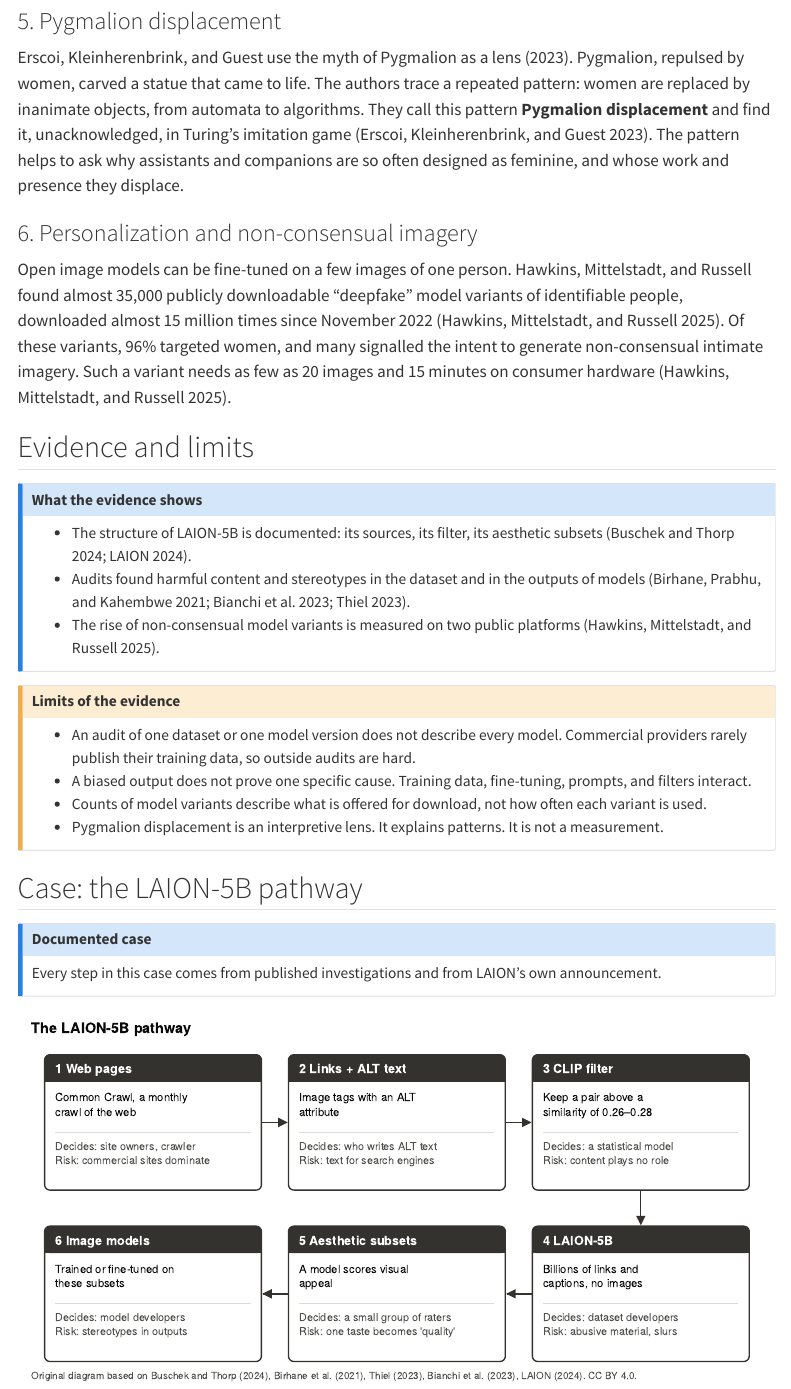
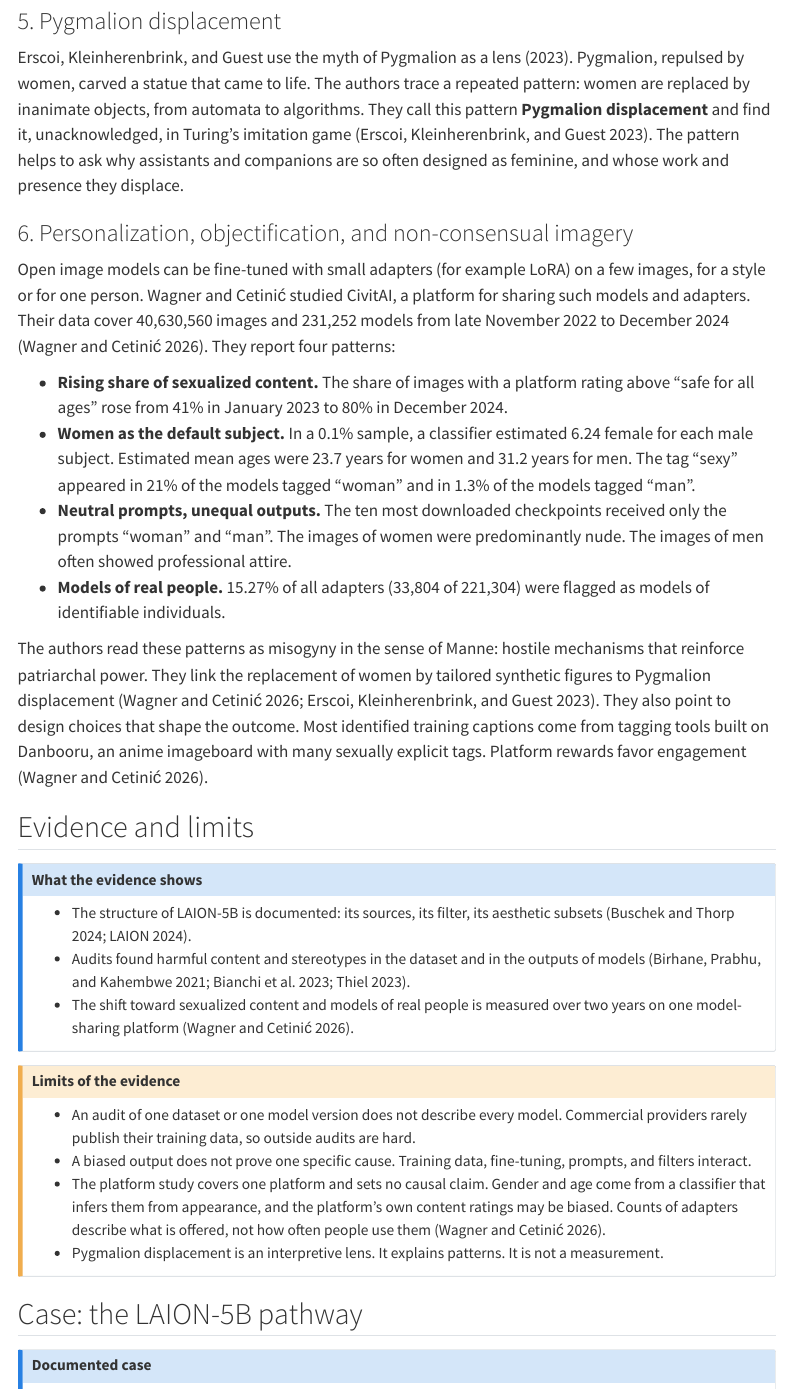
Before and after one commit to laurajul/stochastic-parrots-and-beyond, a Quarto document (contents/lenses/02-representation.qmd): the page in a window 1100 px wide, from 1530 px down. Rendered offline with R 4.5, knitr and Pandoc in place of Quarto, with nearby package versions; menus at the side of the page are left out.

Commit message:
feat: build the lens 2 deepfake case on Wagner and Cetinić (2026)
Replace the Hawkins et al. figures in section 6 of the lens page and in
slide 5 with the CivitAI study by Wagner and Cetinić (Big Data & Society,
2026). Add the study to the anchor sources, the evidence and limits boxes,
and the reading list. Ignore the local _reference/ folder.

Co-Authored-By: Claude Sonnet 5.5 <noreply@anthropic.com>

```diff
--- a/contents/lenses/02-representation.qmd
+++ b/contents/lenses/02-representation.qmd
@@ -50,9 +50,16 @@ Birhane, Prabhu, and Kahembwe audited LAION-400M, a predecessor of LAION-5B. The
 
 Erscoi, Kleinherenbrink, and Guest use the myth of Pygmalion as a lens [-@erscoi2023]. Pygmalion, repulsed by women, carved a statue that came to life. The authors trace a repeated pattern: women are replaced by inanimate objects, from automata to algorithms. They call this pattern **Pygmalion displacement** and find it, unacknowledged, in Turing's imitation game [@erscoi2023]. The pattern helps to ask why assistants and companions are so often designed as feminine, and whose work and presence they displace.
 
-### 6. Personalization and non-consensual imagery
+### 6. Personalization, objectification, and non-consensual imagery
 
-Open image models can be fine-tuned on a few images of one person. Hawkins, Mittelstadt, and Russell found almost 35,000 publicly downloadable "deepfake" model variants of identifiable people, downloaded almost 15 million times since November 2022 [@hawkins2025]. Of these variants, 96% targeted women, and many signalled the intent to generate non-consensual intimate imagery. Such a variant needs as few as 20 images and 15 minutes on consumer hardware [@hawkins2025].
+Open image models can be fine-tuned with small adapters (for example LoRA) on a few images, for a style or for one person. Wagner and Cetinić studied CivitAI, a platform for sharing such models and adapters. Their data cover 40,630,560 images and 231,252 models from late November 2022 to December 2024 [@wagner2026]. They report four patterns:
+
+- **Rising share of sexualized content.** The share of images with a platform rating above "safe for all ages" rose from 41% in January 2023 to 80% in December 2024.
+- **Women as the default subject.** In a 0.1% sample, a classifier estimated 6.24 female for each male subject. Estimated mean ages were 23.7 years for women and 31.2 years for men. The tag "sexy" appeared in 21% of the models tagged "woman" and in 1.3% of the models tagged "man".
+- **Neutral prompts, unequal outputs.** The ten most downloaded checkpoints received only the prompts "woman" and "man". The images of women were predominantly nude. The images of men often showed professional attire.
+- **Models of real people.** 15.27% of all adapters (33,804 of 221,304) were flagged as models of identifiable individuals.
+
+The authors read these patterns as misogyny in the sense of Manne: hostile mechanisms that reinforce patriarchal power. They link the replacement of women by tailored synthetic figures to Pygmalion displacement [@wagner2026; @erscoi2023]. They also point to design choices that shape the outcome. Most identified training captions come from tagging tools built on Danbooru, an anime imageboard with many sexually explicit tags. Platform rewards favor engagement [@wagner2026].
 
 ## Evidence and limits
 
@@ -60,7 +67,7 @@ Open image models can be fine-tuned on a few images of one person. Hawkins, Mitt
 
 - The structure of LAION-5B is documented: its sources, its filter, its aesthetic subsets [@buschek2024; @laion2024].
 - Audits found harmful content and stereotypes in the dataset and in the outputs of models [@birhane2021; @bianchi2023; @thiel2023].
-- The rise of non-consensual model variants is measured on two public platforms [@hawkins2025].
+- The shift toward sexualized content and models of real people is measured over two years on one model-sharing platform [@wagner2026].
 
 :::
 
@@ -68,7 +75,7 @@ Open image models can be fine-tuned on a few images of one person. Hawkins, Mitt
 
 - An audit of one dataset or one model version does not describe every model. Commercial providers rarely publish their training data, so outside audits are hard.
 - A biased output does not prove one specific cause. Training data, fine-tuning, prompts, and filters interact.
-- Counts of model variants describe what is offered for download, not how often each variant is used.
+- The platform study covers one platform and sets no causal claim. Gender and age come from a classifier that infers them from appearance, and the platform's own content ratings may be biased. Counts of adapters describe what is offered, not how often people use them [@wagner2026].
 - Pygmalion displacement is an interpretive lens. It explains patterns. It is not a measurement.
 
 :::
--- a/contents/slides/02-representation.qmd
+++ b/contents/slides/02-representation.qmd
@@ -77,16 +77,18 @@ Do not run a live demonstration. Describe the findings, and refer to the paper.
 Ask the group to name assistants and their designed voice or gender. Then ask which human work they claim to replace.
 :::
 
-## 5. Personalization and non-consent
+## 5. Personalization and normalization {.smaller}
 
-- Almost 35,000 downloadable "deepfake" model variants of identifiable people, downloaded almost 15 million times.
-- 96% targeted women. Many signalled the intent to create non-consensual intimate imagery.
-- As few as 20 images and 15 minutes on consumer hardware.
+- CivitAI, 2022 to 2024: 40.6 million images and 231,252 models.
+- Sexualized images rose from 41% to 80% of all images.
+- Neutral prompt "woman": mostly nude. Neutral prompt "man": often professional attire.
+- 15% of adapters (33,804) were flagged as models of identifiable people.
+- A design pattern with a history: tailored synthetic women replace real ones.
 
-[Hawkins, Mittelstadt, and Russell (2025), FAccT.]{.source}
+[Wagner and Cetinić (2026), Big Data & Society.]{.source}
 
 ::: notes
-Keep the discussion on structures: platforms, licenses, moderation. Do not name targeted persons.
+One platform, an exploratory study. Gender and age come from a classifier. Keep the discussion on structures: platform rewards, tagging tools, licenses, moderation. Do not name targeted persons. Link back to Pygmalion displacement.
 :::
 
 ## Case: the LAION-5B pathway
@@ -141,6 +143,7 @@ A **representation and harm pathway** for each group:
 - Buschek and Thorp (2024): [Models All the Way Down](https://knowingmachines.org/models-all-the-way).
 - Birhane, Prabhu, and Kahembwe (2021): [Multimodal Datasets](https://arxiv.org/abs/2110.01963). Content note.
 - LAION (2024): [Releasing Re-LAION-5B](https://laion.ai/blog/relaion-5b/).
+- Wagner and Cetinić (2026): [Perpetuating misogyny with generative AI](https://doi.org/10.1177/20539517261467361). Content note.
 
 ## Takeaway
 
```
Also changed, not shown: references.bib (+9 -9 lines), contents/lenses/02-representation.qmd (4 more changed lines), 1 other file.
